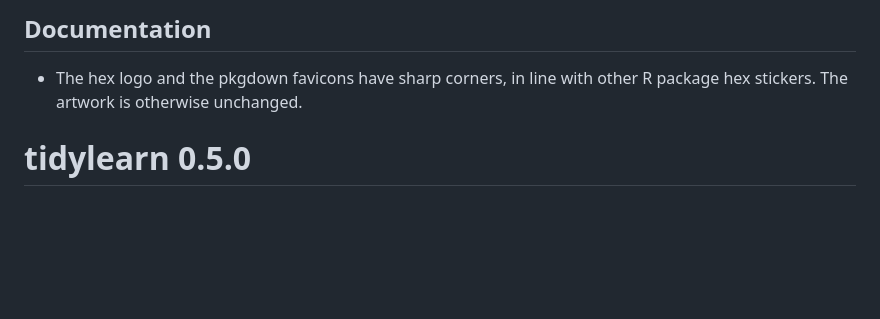
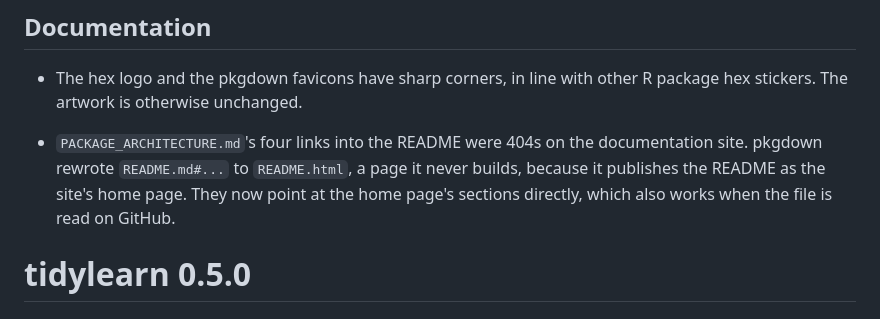
Before and after one commit to ces0491/tidylearn, a Markdown page: NEWS.md, the part around the change. Rendered like a GitHub page; blank space fills up the shorter version.

Commit message:
NEWS: note the PACKAGE_ARCHITECTURE link fix
Co-Authored-By: Claude Opus 5 (1M context) <noreply@anthropic.com>

```diff
--- a/NEWS.md
+++ b/NEWS.md
@@ -378,6 +378,12 @@
 
 * The hex logo and the pkgdown favicons have sharp corners, in line with
   other R package hex stickers. The artwork is otherwise unchanged.
+
+* `PACKAGE_ARCHITECTURE.md`'s four links into the README were 404s on the
+  documentation site. pkgdown rewrote `README.md#...` to `README.html`, a
+  page it never builds, because it publishes the README as the site's home
+  page. They now point at the home page's sections directly, which also
+  works when the file is read on GitHub.
 
 # tidylearn 0.5.0
 
```
